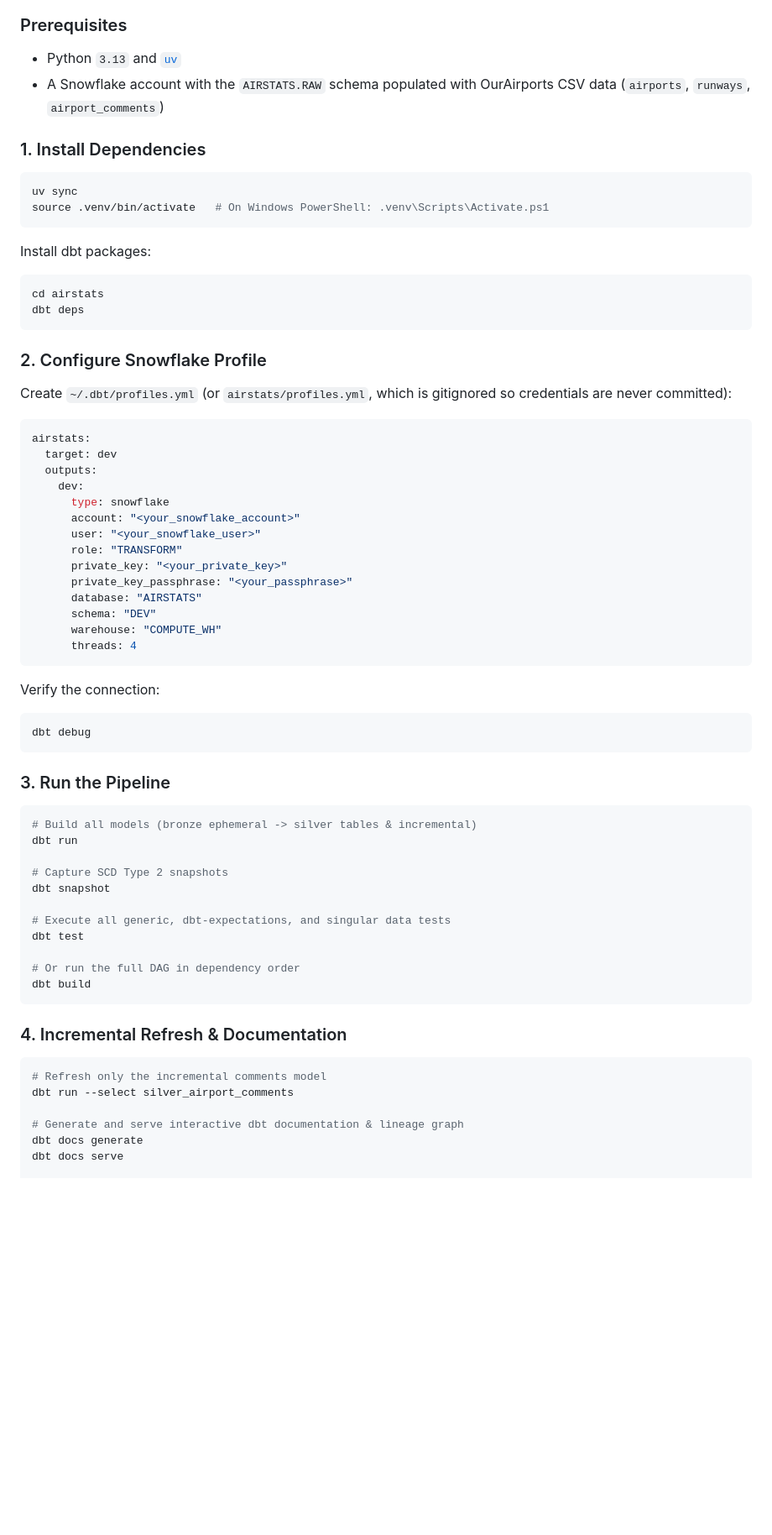
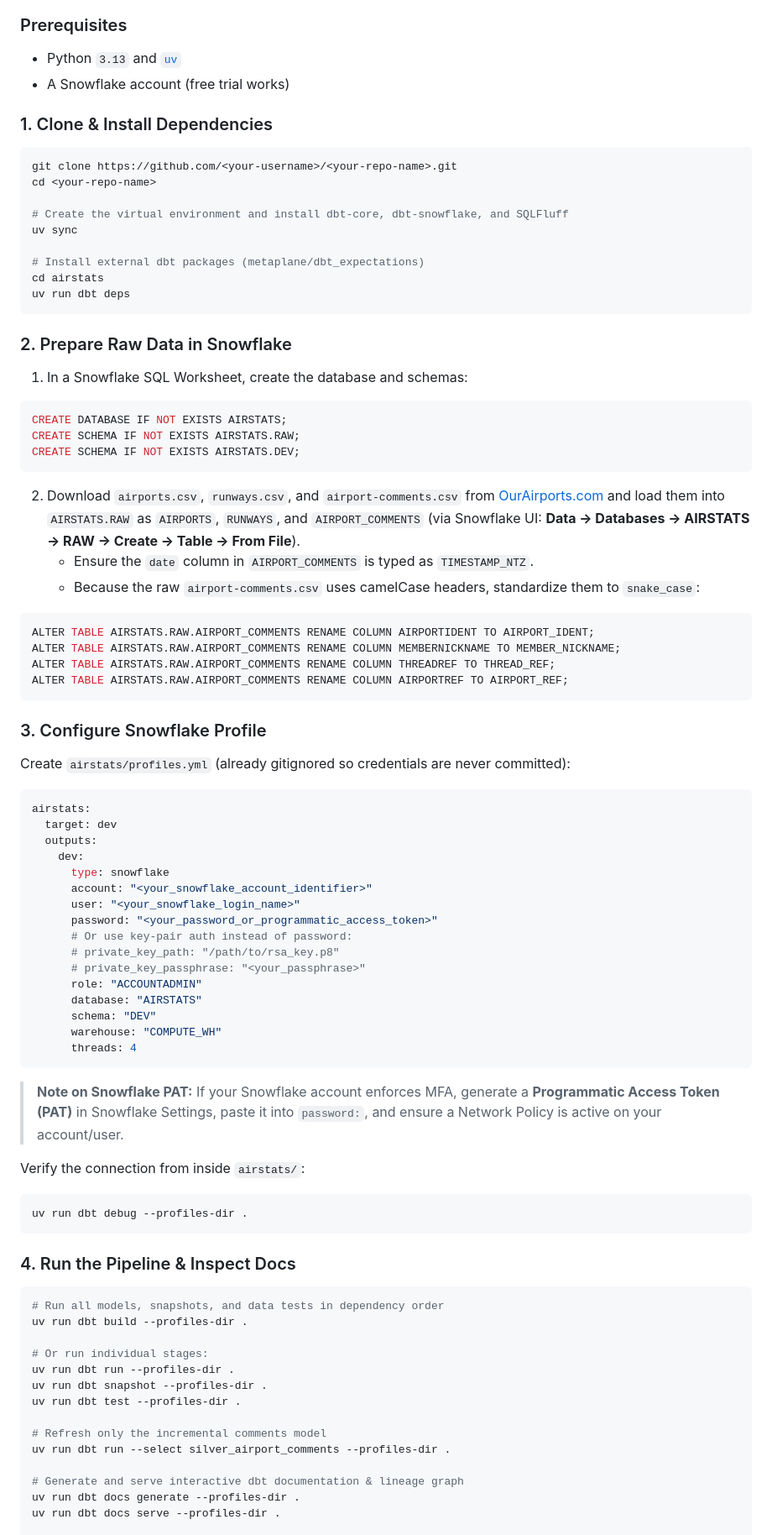
Before and after one commit to ElixScript/Airstats-dbt-Snowflake-, a Markdown page: README.md, the part around one of its changes. Shown at 84% size. GitHub-like rendering; blank space fills up the shorter version.

Commit message:
Add dbt data lineage diagram and improve setup guide

````diff
--- a/README.md
+++ b/README.md
@@ -109,25 +114,46 @@ All test failures are automatically persisted to Snowflake in the `_test_failure
 
 ### Prerequisites
 - Python `3.13` and [`uv`](https://docs.astral.sh/uv/)
-- A Snowflake account with the `AIRSTATS.RAW` schema populated with OurAirports CSV data (`airports`, `runways`, `airport_comments`)
+- A Snowflake account (free trial works)
 
-### 1. Install Dependencies
+### 1. Clone & Install Dependencies
 
 ```bash
+git clone https://github.com/<your-username>/<your-repo-name>.git
+cd <your-repo-name>
+
+# Create the virtual environment and install dbt-core, dbt-snowflake, and SQLFluff
 uv sync
-source .venv/bin/activate   # On Windows PowerShell: .venv\Scripts\Activate.ps1
+
+# Install external dbt packages (metaplane/dbt_expectations)
+cd airstats
+uv run dbt deps
 ```
 
-Install dbt packages:
+### 2. Prepare Raw Data in Snowflake
 
-```bash
-cd airstats
-dbt deps
+1. In a Snowflake SQL Worksheet, create the database and schemas:
+
+```sql
+CREATE DATABASE IF NOT EXISTS AIRSTATS;
+CREATE SCHEMA IF NOT EXISTS AIRSTATS.RAW;
+CREATE SCHEMA IF NOT EXISTS AIRSTATS.DEV;
 ```
 
-### 2. Configure Snowflake Profile
+2. Download `airports.csv`, `runways.csv`, and `airport-comments.csv` from [OurAirports.com](https://ourairports.com/data/) and load them into `AIRSTATS.RAW` as `AIRPORTS`, `RUNWAYS`, and `AIRPORT_COMMENTS` (via Snowflake UI: **Data -> Databases -> AIRSTATS -> RAW -> Create -> Table -> From File**).
+   - Ensure the `date` column in `AIRPORT_COMMENTS` is typed as `TIMESTAMP_NTZ`.
+   - Because the raw `airport-comments.csv` uses camelCase headers, standardize them to `snake_case`:
 
-Create `~/.dbt/profiles.yml` (or `airstats/profiles.yml`, which is gitignored so credentials are never committed):
+```sql
+ALTER TABLE AIRSTATS.RAW.AIRPORT_COMMENTS RENAME COLUMN AIRPORTIDENT TO AIRPORT_IDENT;
+ALTER TABLE AIRSTATS.RAW.AIRPORT_COMMENTS RENAME COLUMN MEMBERNICKNAME TO MEMBER_NICKNAME;
+ALTER TABLE AIRSTATS.RAW.AIRPORT_COMMENTS RENAME COLUMN THREADREF TO THREAD_REF;
+ALTER TABLE AIRSTATS.RAW.AIRPORT_COMMENTS RENAME COLUMN AIRPORTREF TO AIRPORT_REF;
+```
+
+### 3. Configure Snowflake Profile
+
+Create `airstats/profiles.yml` (already gitignored so credentials are never committed):
 
 ```yaml
 airstats:
@@ -135,47 +161,43 @@ airstats:
   outputs:
     dev:
       type: snowflake
-      account: "<your_snowflake_account>"
-      user: "<your_snowflake_user>"
-      role: "TRANSFORM"
-      private_key: "<your_private_key>"
-      private_key_passphrase: "<your_passphrase>"
+      account: "<your_snowflake_account_identifier>"
+      user: "<your_snowflake_login_name>"
+      password: "<your_password_or_programmatic_access_token>"
+      # Or use key-pair auth instead of password:
+      # private_key_path: "/path/to/rsa_key.p8"
+      # private_key_passphrase: "<your_passphrase>"
+      role: "ACCOUNTADMIN"
       database: "AIRSTATS"
       schema: "DEV"
       warehouse: "COMPUTE_WH"
       threads: 4
 ```
 
-Verify the connection:
+> **Note on Snowflake PAT:** If your Snowflake account enforces MFA, generate a **Programmatic Access Token (PAT)** in Snowflake Settings, paste it into `password:`, and ensure a Network Policy is active on your account/user.
+
+Verify the connection from inside `airstats/`:
 
 ```bash
-dbt debug
+uv run dbt debug --profiles-dir .
 ```
 
-### 3. Run the Pipeline
+### 4. Run the Pipeline & Inspect Docs
 
 ```bash
-# Build all models (bronze ephemeral -> silver tables & incremental)
-dbt run
+# Run all models, snapshots, and data tests in dependency order
+uv run dbt build --profiles-dir .
 
-# Capture SCD Type 2 snapshots
-dbt snapshot
+# Or run individual stages:
+uv run dbt run --profiles-dir .
+uv run dbt snapshot --profiles-dir .
+uv run dbt test --profiles-dir .
 
-# Execute all generic, dbt-expectations, and singular data tests
-dbt test
-
-# Or run the full DAG in dependency order
-dbt build
-```
-
-### 4. Incremental Refresh & Documentation
-
-```bash
 # Refresh only the incremental comments model
-dbt run --select silver_airport_comments
+uv run dbt run --select silver_airport_comments --profiles-dir .
 
 # Generate and serve interactive dbt documentation & lineage graph
-dbt docs generate
-dbt docs serve
+uv run dbt docs generate --profiles-dir .
+uv run dbt docs serve --profiles-dir .
 
 # Lint SQL models with SQLFluff
````
Also changed, not shown: other parts of README.md (+6 -1 lines), data lineage.png (added), 1 other file.
